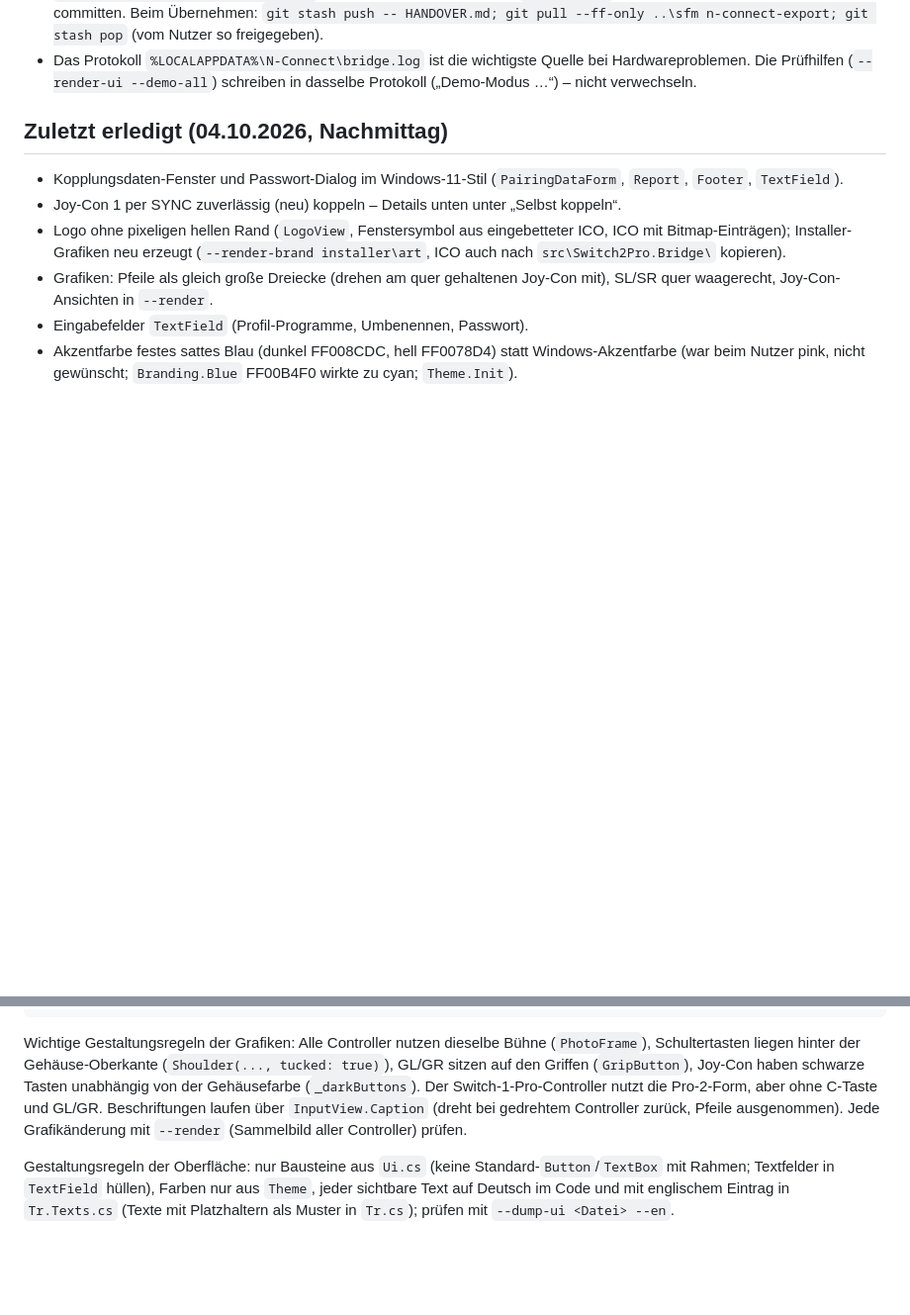
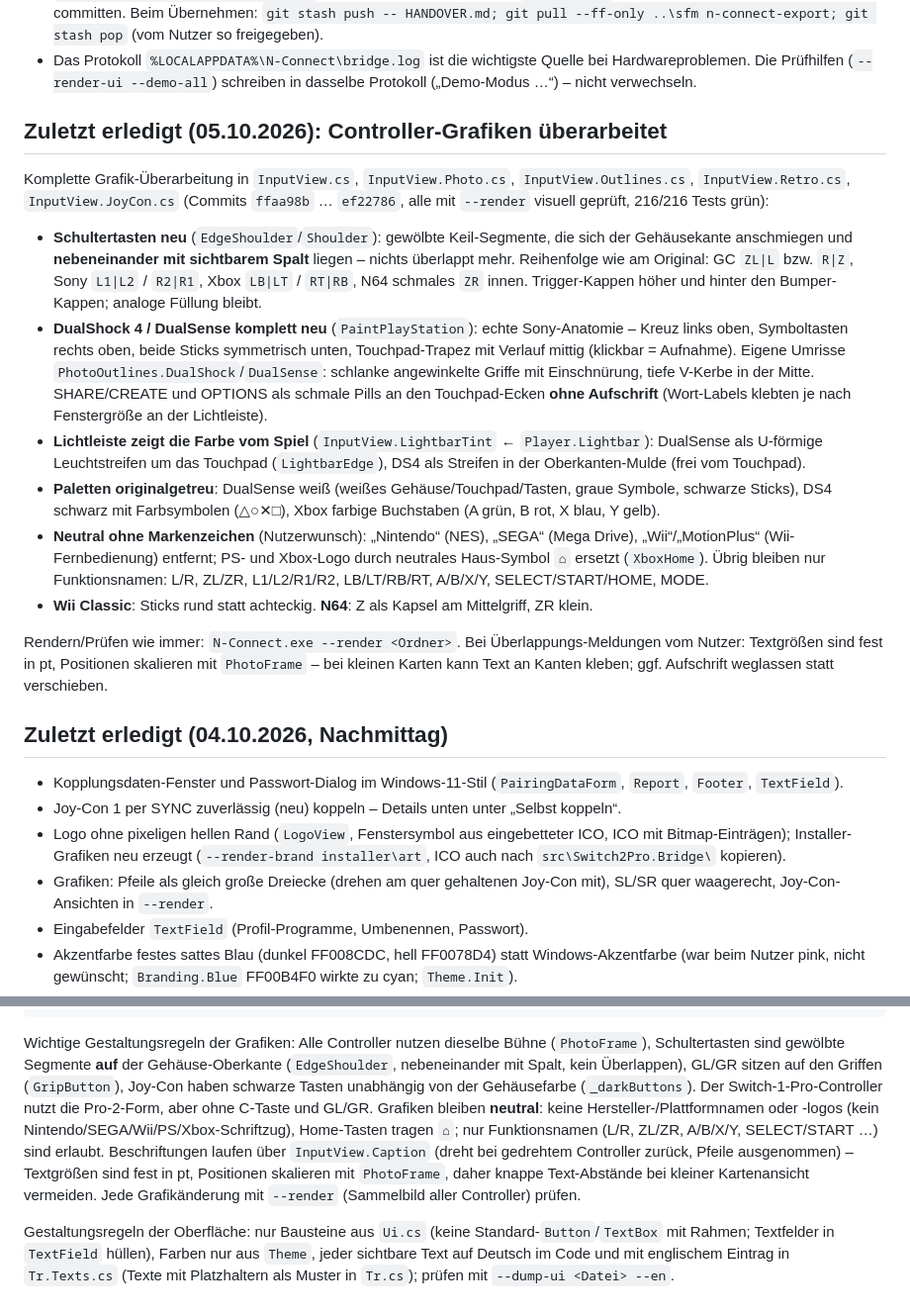
Before and after one commit to DevCatSKZ/N-Connect, a Markdown page: HANDOVER.md, 2 parts joined by grey strips. Shown at 99% size. Rendered like a GitHub page; blank space fills up the shorter version.

Commit message:
HANDOVER: Stand 05.10. (Grafik-Überarbeitung dokumentiert)

````diff
--- a/HANDOVER.md
+++ b/HANDOVER.md
@@ -34,6 +34,35 @@ Hinweise zur Umgebung:
   git stash pop` (vom Nutzer so freigegeben).
 - Das Protokoll `%LOCALAPPDATA%\N-Connect\bridge.log` ist die wichtigste Quelle bei Hardwareproblemen. Die
   Prüfhilfen (`--render-ui --demo-all`) schreiben in dasselbe Protokoll („Demo-Modus …“) – nicht verwechseln.
+
+## Zuletzt erledigt (05.10.2026): Controller-Grafiken überarbeitet
+
+Komplette Grafik-Überarbeitung in `InputView.cs`, `InputView.Photo.cs`, `InputView.Outlines.cs`,
+`InputView.Retro.cs`, `InputView.JoyCon.cs` (Commits `ffaa98b` … `ef22786`, alle mit `--render` visuell
+geprüft, 216/216 Tests grün):
+
+- **Schultertasten neu** (`EdgeShoulder`/`Shoulder`): gewölbte Keil-Segmente, die sich der Gehäusekante
+  anschmiegen und **nebeneinander mit sichtbarem Spalt** liegen – nichts überlappt mehr. Reihenfolge wie am
+  Original: GC `ZL|L` bzw. `R|Z`, Sony `L1|L2` / `R2|R1`, Xbox `LB|LT` / `RT|RB`, N64 schmales `ZR` innen.
+  Trigger-Kappen höher und hinter den Bumper-Kappen; analoge Füllung bleibt.
+- **DualShock 4 / DualSense komplett neu** (`PaintPlayStation`): echte Sony-Anatomie – Kreuz links oben,
+  Symboltasten rechts oben, beide Sticks symmetrisch unten, Touchpad-Trapez mit Verlauf mittig (klickbar =
+  Aufnahme). Eigene Umrisse `PhotoOutlines.DualShock`/`DualSense`: schlanke angewinkelte Griffe mit
+  Einschnürung, tiefe V-Kerbe in der Mitte. SHARE/CREATE und OPTIONS als schmale Pills an den
+  Touchpad-Ecken **ohne Aufschrift** (Wort-Labels klebten je nach Fenstergröße an der Lichtleiste).
+- **Lichtleiste zeigt die Farbe vom Spiel** (`InputView.LightbarTint` ← `Player.Lightbar`): DualSense als
+  U-förmige Leuchtstreifen um das Touchpad (`LightbarEdge`), DS4 als Streifen in der Oberkanten-Mulde
+  (frei vom Touchpad).
+- **Paletten originalgetreu**: DualSense weiß (weißes Gehäuse/Touchpad/Tasten, graue Symbole, schwarze
+  Sticks), DS4 schwarz mit Farbsymbolen (△○✕□), Xbox farbige Buchstaben (A grün, B rot, X blau, Y gelb).
+- **Neutral ohne Markenzeichen** (Nutzerwunsch): „Nintendo“ (NES), „SEGA“ (Mega Drive), „Wii“/„MotionPlus“
+  (Wii-Fernbedienung) entfernt; PS- und Xbox-Logo durch neutrales Haus-Symbol `⌂` ersetzt (`XboxHome`).
+  Übrig bleiben nur Funktionsnamen: L/R, ZL/ZR, L1/L2/R1/R2, LB/LT/RB/RT, A/B/X/Y, SELECT/START/HOME, MODE.
+- **Wii Classic**: Sticks rund statt achteckig. **N64**: Z als Kapsel am Mittelgriff, ZR klein.
+
+Rendern/Prüfen wie immer: `N-Connect.exe --render <Ordner>`. Bei Überlappungs-Meldungen vom Nutzer:
+Textgrößen sind fest in pt, Positionen skalieren mit `PhotoFrame` – bei kleinen Karten kann Text an Kanten
+kleben; ggf. Aufschrift weglassen statt verschieben.
 
 ## Zuletzt erledigt (04.10.2026, Nachmittag)
 
@@ -180,10 +209,14 @@ installer/N-Connect.iss   Inno Setup 6 (ViGEmBus, HidHide immer mit, N-Connect d
 ```
 
 Wichtige Gestaltungsregeln der Grafiken: Alle Controller nutzen dieselbe Bühne (`PhotoFrame`), Schultertasten
-liegen hinter der Gehäuse-Oberkante (`Shoulder(..., tucked: true)`), GL/GR sitzen auf den Griffen (`GripButton`),
-Joy-Con haben schwarze Tasten unabhängig von der Gehäusefarbe (`_darkButtons`). Der Switch-1-Pro-Controller nutzt
-die Pro-2-Form, aber ohne C-Taste und GL/GR. Beschriftungen laufen über `InputView.Caption` (dreht bei gedrehtem
-Controller zurück, Pfeile ausgenommen). Jede Grafikänderung mit `--render` (Sammelbild aller Controller) prüfen.
+sind gewölbte Segmente **auf** der Gehäuse-Oberkante (`EdgeShoulder`, nebeneinander mit Spalt, kein Überlappen),
+GL/GR sitzen auf den Griffen (`GripButton`), Joy-Con haben schwarze Tasten unabhängig von der Gehäusefarbe
+(`_darkButtons`). Der Switch-1-Pro-Controller nutzt die Pro-2-Form, aber ohne C-Taste und GL/GR. Grafiken bleiben
+**neutral**: keine Hersteller-/Plattformnamen oder -logos (kein Nintendo/SEGA/Wii/PS/Xbox-Schriftzug), Home-Tasten
+tragen `⌂`; nur Funktionsnamen (L/R, ZL/ZR, A/B/X/Y, SELECT/START …) sind erlaubt. Beschriftungen laufen über
+`InputView.Caption` (dreht bei gedrehtem Controller zurück, Pfeile ausgenommen) – Textgrößen sind fest in pt,
+Positionen skalieren mit `PhotoFrame`, daher knappe Text-Abstände bei kleiner Kartenansicht vermeiden. Jede
+Grafikänderung mit `--render` (Sammelbild aller Controller) prüfen.
 
 Gestaltungsregeln der Oberfläche: nur Bausteine aus `Ui.cs` (keine Standard-`Button`/`TextBox` mit Rahmen; Textfelder
 in `TextField` hüllen), Farben nur aus `Theme`, jeder sichtbare Text auf Deutsch im Code und mit englischem Eintrag in
````
Also changed, not shown: other parts of HANDOVER.md (+1 -1 lines).
